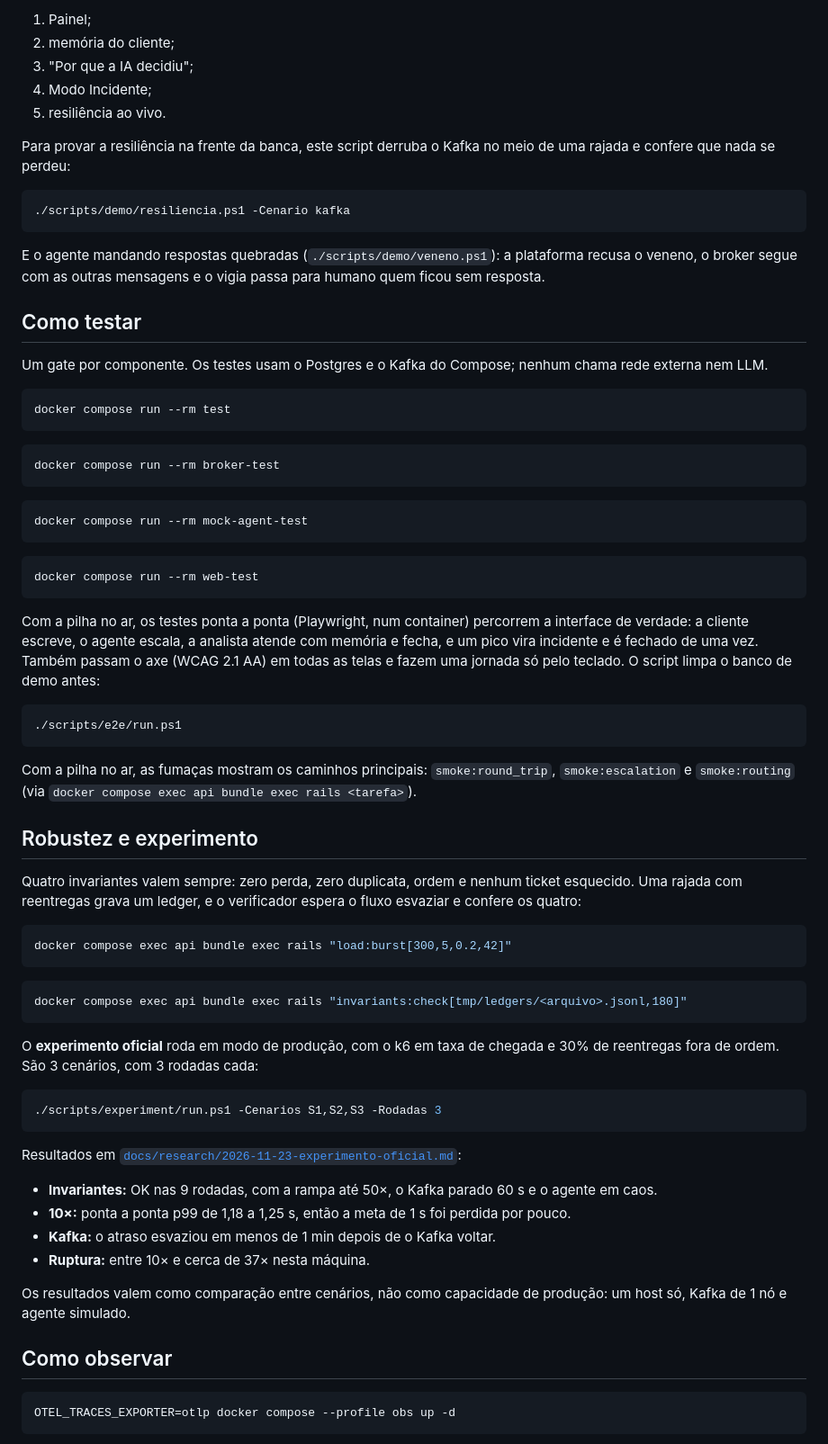
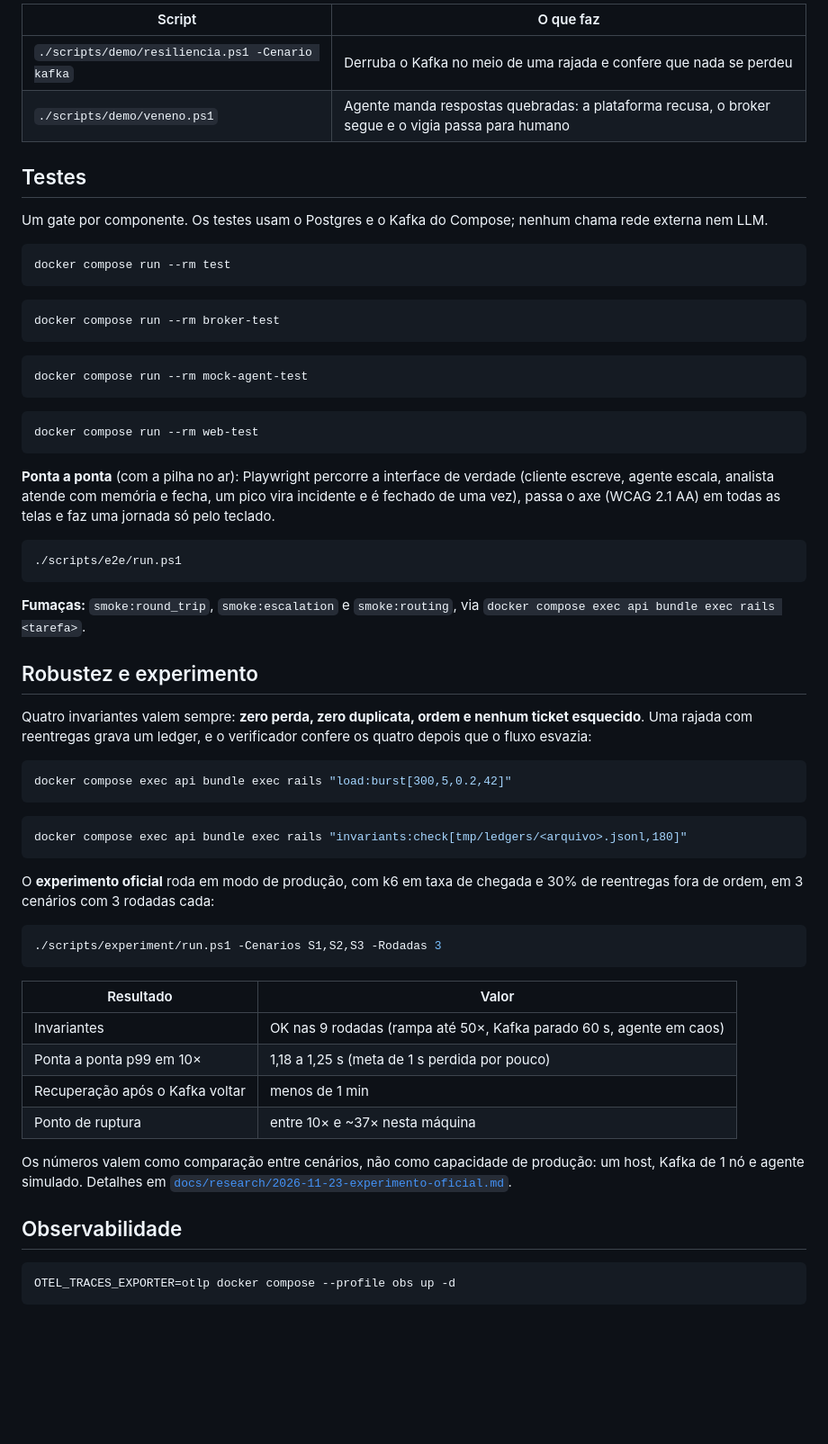
Before and after one commit to Lucas-Andrade-Silva/caseCloudWalk, a Markdown page: README.md, the part around one of its changes. Shown at 90% size. Rendered like a GitHub page; blank space fills up the shorter version.

````diff
--- a/README.md
+++ b/README.md
@@ -51,83 +168,71 @@ O roteiro de 8 a 10 minutos está em [`docs/demo/roteiro-resiliencia.md`](docs/d
 
-1. Painel;
-2. memória do cliente;
-3. "Por que a IA decidiu";
-4. Modo Incidente;
-5. resiliência ao vivo.
+| Script | O que faz |
+|---|---|
+| `./scripts/demo/resiliencia.ps1 -Cenario kafka` | Derruba o Kafka no meio de uma rajada e confere que nada se perdeu |
+| `./scripts/demo/veneno.ps1` | Agente manda respostas quebradas: a plataforma recusa, o broker segue e o vigia passa para humano |
 
-Para provar a resiliência na frente da banca, este script derruba o Kafka no meio de uma rajada e confere que
-nada se perdeu:
-
-```powershell
-./scripts/demo/resiliencia.ps1 -Cenario kafka
-```
-
-E o agente mandando respostas quebradas (`./scripts/demo/veneno.ps1`): a plataforma recusa o veneno, o broker
-segue com as outras mensagens e o vigia passa para humano quem ficou sem resposta.
-
-## Como testar
+## Testes
 
 Um gate por componente. Os testes usam o Postgres e o Kafka do Compose; nenhum chama rede externa nem LLM.
 
-```bash
+```powershell
 docker compose run --rm test
 ```
 
-```bash
+```powershell
 docker compose run --rm broker-test
 ```
 
-```bash
+```powershell
 docker compose run --rm mock-agent-test
 ```
 
-```bash
+```powershell
 docker compose run --rm web-test
 ```
 
-Com a pilha no ar, os testes ponta a ponta (Playwright, num container) percorrem a interface de verdade: a
-cliente escreve, o agente escala, a analista atende com memória e fecha, e um pico vira incidente e é fechado de
-uma vez. Também passam o axe (WCAG 2.1 AA) em todas as telas e fazem uma jornada só pelo teclado. O script limpa o
-banco de demo antes:
+**Ponta a ponta** (com a pilha no ar): Playwright percorre a interface de verdade (cliente escreve, agente
+escala, analista atende com memória e fecha, um pico vira incidente e é fechado de uma vez), passa o axe
+(WCAG 2.1 AA) em todas as telas e faz uma jornada só pelo teclado.
 
 ```powershell
 ./scripts/e2e/run.ps1
 ```
 
-Com a pilha no ar, as fumaças mostram os caminhos principais: `smoke:round_trip`, `smoke:escalation` e
-`smoke:routing` (via `docker compose exec api bundle exec rails <tarefa>`).
+**Fumaças:** `smoke:round_trip`, `smoke:escalation` e `smoke:routing`, via
+`docker compose exec api bundle exec rails <tarefa>`.
 
 ## Robustez e experimento
 
-Quatro invariantes valem sempre: zero perda, zero duplicata, ordem e nenhum ticket esquecido. Uma rajada com
-reentregas grava um ledger, e o verificador espera o fluxo esvaziar e confere os quatro:
+Quatro invariantes valem sempre: **zero perda, zero duplicata, ordem e nenhum ticket esquecido**. Uma rajada
+com reentregas grava um ledger, e o verificador confere os quatro depois que o fluxo esvazia:
 
-```bash
+```powershell
 docker compose exec api bundle exec rails "load:burst[300,5,0.2,42]"
 ```
 
-```bash
+```powershell
 docker compose exec api bundle exec rails "invariants:check[tmp/ledgers/<arquivo>.jsonl,180]"
 ```
 
-O **experimento oficial** roda em modo de produção, com o k6 em taxa de chegada e 30% de reentregas fora de
-ordem. São 3 cenários, com 3 rodadas cada:
+O **experimento oficial** roda em modo de produção, com k6 em taxa de chegada e 30% de reentregas fora de
+ordem, em 3 cenários com 3 rodadas cada:
 
 ```powershell
 ./scripts/experiment/run.ps1 -Cenarios S1,S2,S3 -Rodadas 3
 ```
 
-Resultados em [`docs/research/2026-11-23-experimento-oficial.md`](docs/research/2026-11-23-experimento-oficial.md):
+| Resultado | Valor |
+|---|---|
+| Invariantes | OK nas 9 rodadas (rampa até 50×, Kafka parado 60 s, agente em caos) |
+| Ponta a ponta p99 em 10× | 1,18 a 1,25 s (meta de 1 s perdida por pouco) |
+| Recuperação após o Kafka voltar | menos de 1 min |
+| Ponto de ruptura | entre 10× e ~37× nesta máquina |
 
-- **Invariantes:** OK nas 9 rodadas, com a rampa até 50×, o Kafka parado 60 s e o agente em caos.
-- **10×:** ponta a ponta p99 de 1,18 a 1,25 s, então a meta de 1 s foi perdida por pouco.
-- **Kafka:** o atraso esvaziou em menos de 1 min depois de o Kafka voltar.
-- **Ruptura:** entre 10× e cerca de 37× nesta máquina.
+Os números valem como comparação entre cenários, não como capacidade de produção: um host, Kafka de 1 nó e agente
+simulado. Detalhes em [`docs/research/2026-11-23-experimento-oficial.md`](docs/research/2026-11-23-experimento-oficial.md).
 
-Os resultados valem como comparação entre cenários, não como capacidade de produção: um host só, Kafka de 1 nó
-e agente simulado.
-
-## Como observar
+## Observabilidade
 
 ```bash
 OTEL_TRACES_EXPORTER=otlp docker compose --profile obs up -d
````
Also changed, not shown: other parts of README.md (+166 -55 lines), docs/ARQUITETURA.md (added, +236 -0 lines), docs/assets/cloudwalk-symbol.png (added), docs/assets/fila-analista.png (added), docs/assets/mapa-vivo.png (added), docs/assets/painel.png (added).
